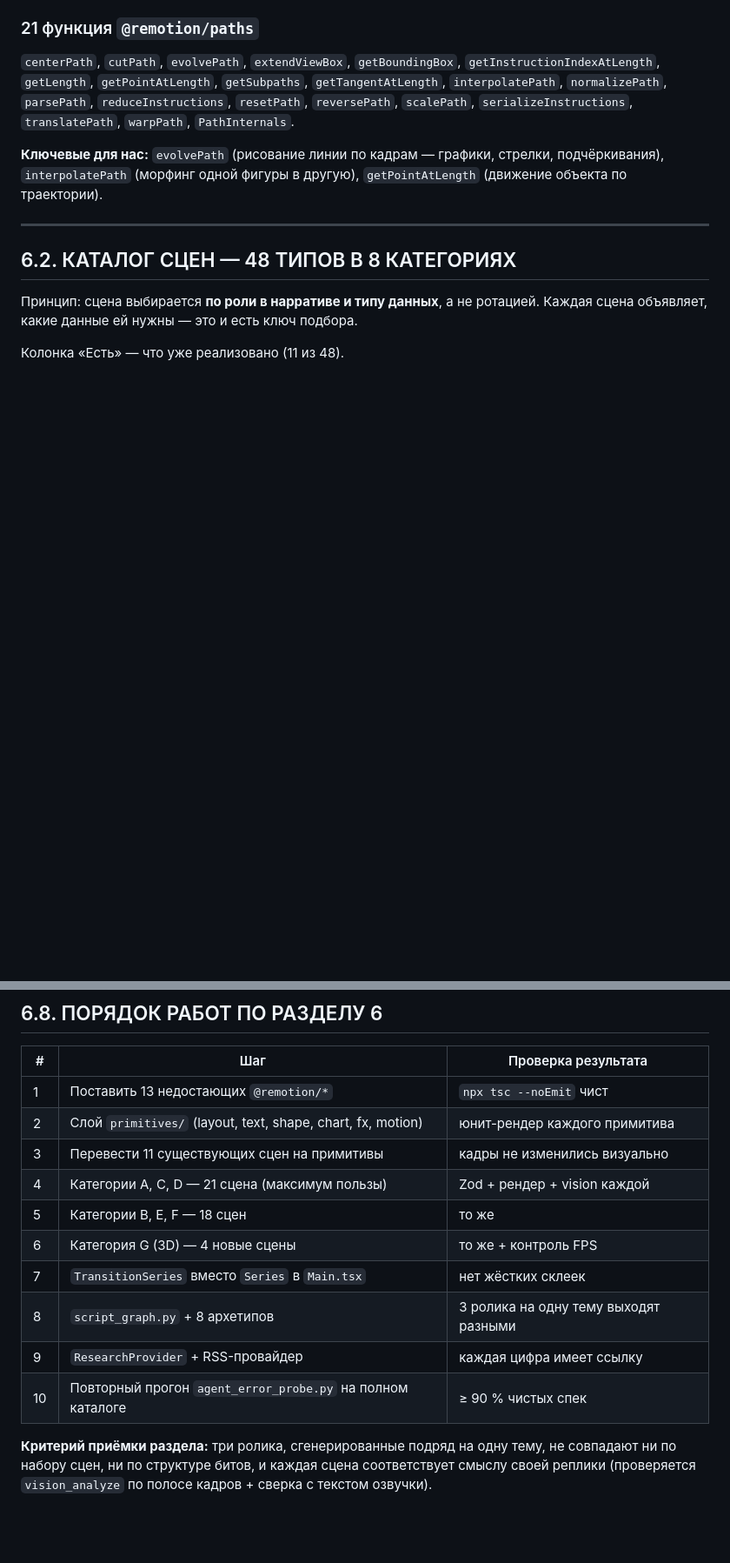
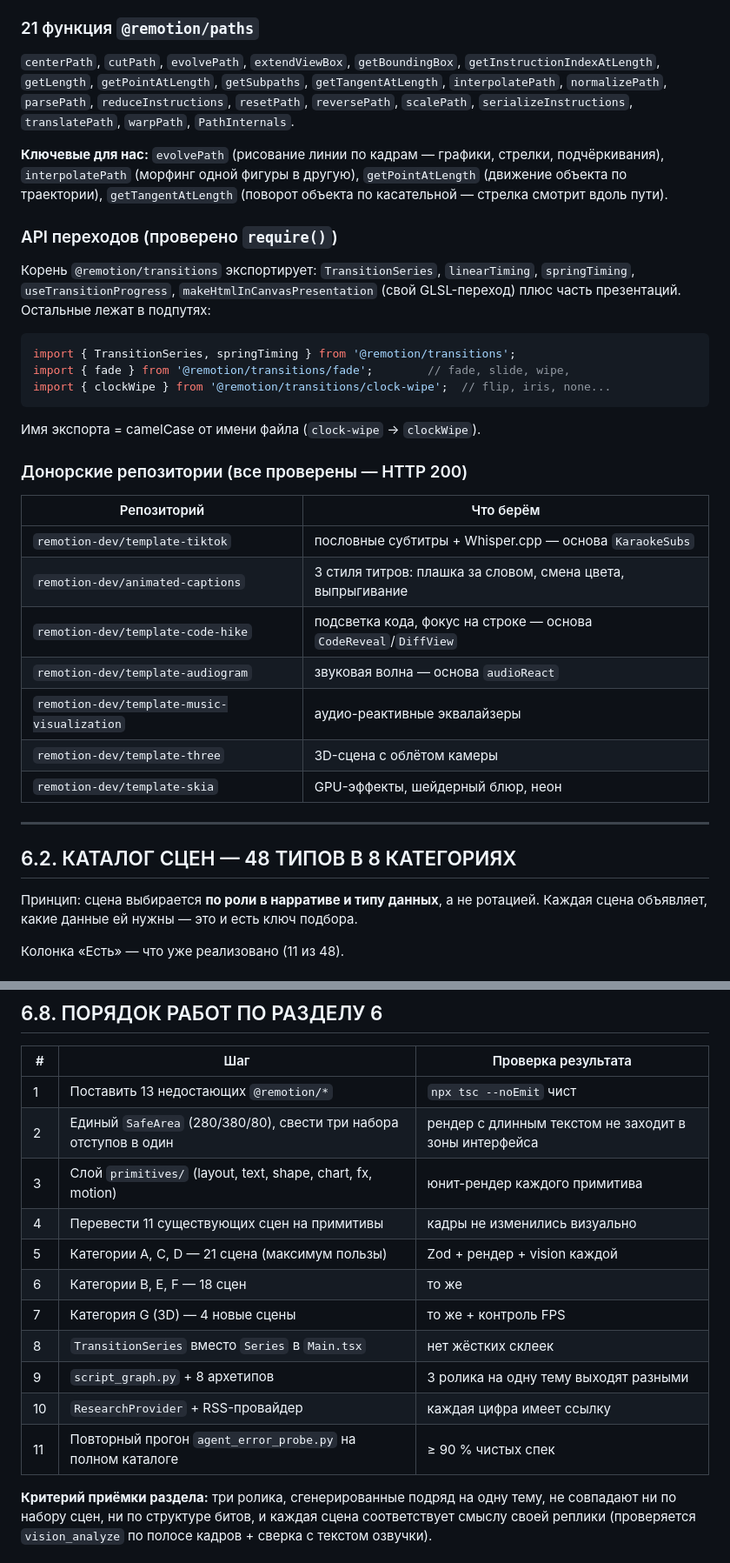
Before and after one commit to DangerousANEN/motion-studio-framework, a Markdown page: docs/MASTER_PLAN_v5_SECTION6.md, 2 parts joined by grey strips. Shown at 87% size. Rendered like a GitHub page; blank space fills up the shorter version.

````diff
--- a/docs/MASTER_PLAN_v5_SECTION6.md
+++ b/docs/MASTER_PLAN_v5_SECTION6.md
@@ -92,7 +92,34 @@ zoom-in-out
 
 **Ключевые для нас:** `evolvePath` (рисование линии по кадрам — графики,
 стрелки, подчёркивания), `interpolatePath` (морфинг одной фигуры в другую),
-`getPointAtLength` (движение объекта по траектории).
+`getPointAtLength` (движение объекта по траектории), `getTangentAtLength`
+(поворот объекта по касательной — стрелка смотрит вдоль пути).
+
+### API переходов (проверено `require()`)
+
+Корень `@remotion/transitions` экспортирует: `TransitionSeries`, `linearTiming`,
+`springTiming`, `useTransitionProgress`, `makeHtmlInCanvasPresentation` (свой
+GLSL-переход) плюс часть презентаций. Остальные лежат в подпутях:
+
+```ts
+import { TransitionSeries, springTiming } from '@remotion/transitions';
+import { fade } from '@remotion/transitions/fade';        // fade, slide, wipe,
+import { clockWipe } from '@remotion/transitions/clock-wipe';  // flip, iris, none...
+```
+
+Имя экспорта = camelCase от имени файла (`clock-wipe` → `clockWipe`).
+
+### Донорские репозитории (все проверены — HTTP 200)
+
+| Репозиторий | Что берём |
+|---|---|
+| `remotion-dev/template-tiktok` | пословные субтитры + Whisper.cpp — основа `KaraokeSubs` |
+| `remotion-dev/animated-captions` | 3 стиля титров: плашка за словом, смена цвета, выпрыгивание |
+| `remotion-dev/template-code-hike` | подсветка кода, фокус на строке — основа `CodeReveal`/`DiffView` |
+| `remotion-dev/template-audiogram` | звуковая волна — основа `audioReact` |
+| `remotion-dev/template-music-visualization` | аудио-реактивные эквалайзеры |
+| `remotion-dev/template-three` | 3D-сцена с облётом камеры |
+| `remotion-dev/template-skia` | GPU-эффекты, шейдерный блюр, неон |
 
 ---
 
@@ -439,15 +523,16 @@ class ResearchProvider(Protocol):
 | # | Шаг | Проверка результата |
 |---|---|---|
 | 1 | Поставить 13 недостающих `@remotion/*` | `npx tsc --noEmit` чист |
-| 2 | Слой `primitives/` (layout, text, shape, chart, fx, motion) | юнит-рендер каждого примитива |
-| 3 | Перевести 11 существующих сцен на примитивы | кадры не изменились визуально |
-| 4 | Категории A, C, D — 21 сцена (максимум пользы) | Zod + рендер + vision каждой |
-| 5 | Категории B, E, F — 18 сцен | то же |
-| 6 | Категория G (3D) — 4 новые сцены | то же + контроль FPS |
-| 7 | `TransitionSeries` вместо `Series` в `Main.tsx` | нет жёстких склеек |
-| 8 | `script_graph.py` + 8 архетипов | 3 ролика на одну тему выходят разными |
-| 9 | `ResearchProvider` + RSS-провайдер | каждая цифра имеет ссылку |
-| 10 | Повторный прогон `agent_error_probe.py` на полном каталоге | ≥ 90 % чистых спек |
+| 2 | Единый `SafeArea` (280/380/80), свести три набора отступов в один | рендер с длинным текстом не заходит в зоны интерфейса |
+| 3 | Слой `primitives/` (layout, text, shape, chart, fx, motion) | юнит-рендер каждого примитива |
+| 4 | Перевести 11 существующих сцен на примитивы | кадры не изменились визуально |
+| 5 | Категории A, C, D — 21 сцена (максимум пользы) | Zod + рендер + vision каждой |
+| 6 | Категории B, E, F — 18 сцен | то же |
+| 7 | Категория G (3D) — 4 новые сцены | то же + контроль FPS |
+| 8 | `TransitionSeries` вместо `Series` в `Main.tsx` | нет жёстких склеек |
+| 9 | `script_graph.py` + 8 архетипов | 3 ролика на одну тему выходят разными |
+| 10 | `ResearchProvider` + RSS-провайдер | каждая цифра имеет ссылку |
+| 11 | Повторный прогон `agent_error_probe.py` на полном каталоге | ≥ 90 % чистых спек |
 
 **Критерий приёмки раздела:** три ролика, сгенерированные подряд на одну тему,
 не совпадают ни по набору сцен, ни по структуре битов, и каждая сцена
````
Also changed, not shown: other parts of docs/MASTER_PLAN_v5_SECTION6.md (+57 -0 lines).
